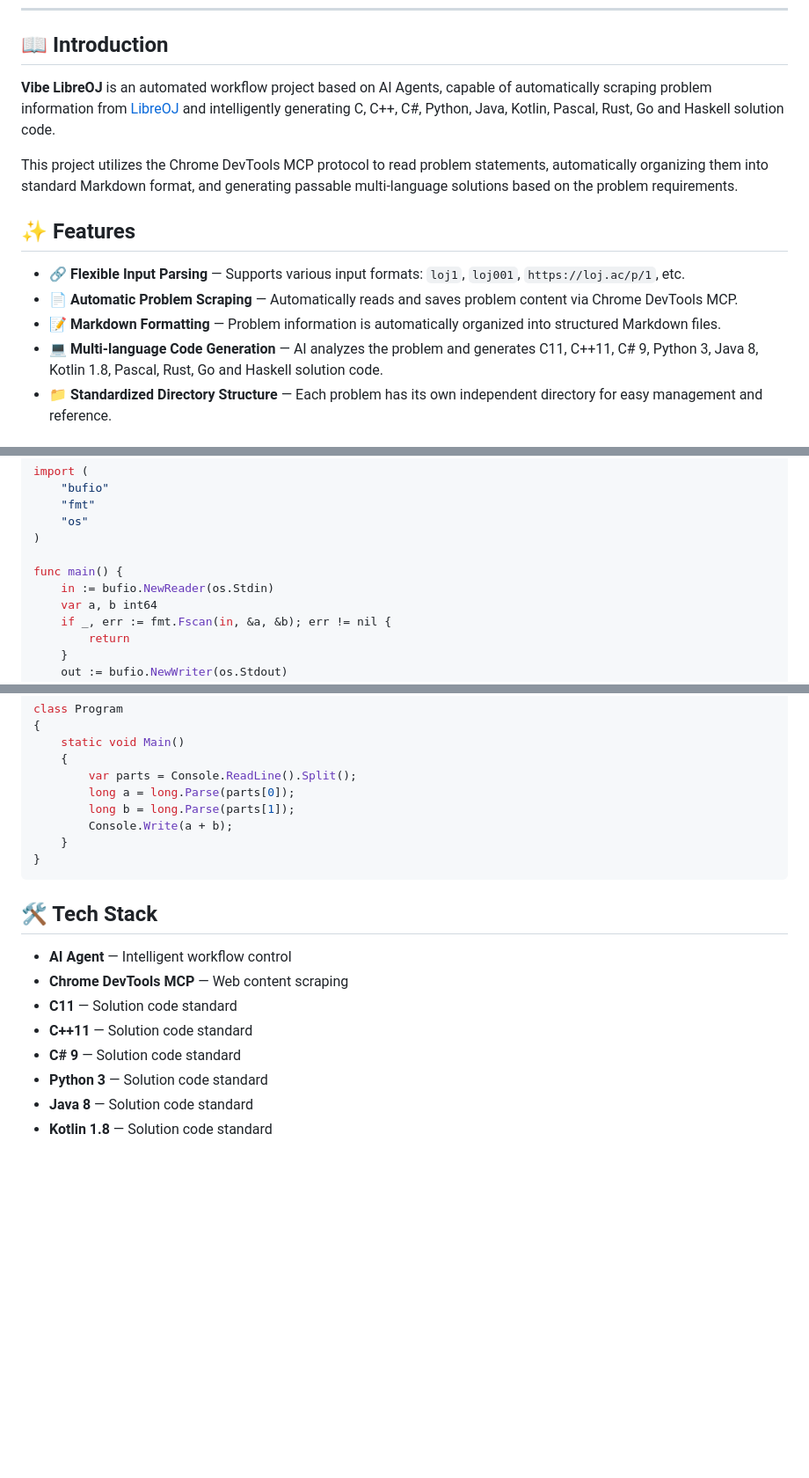
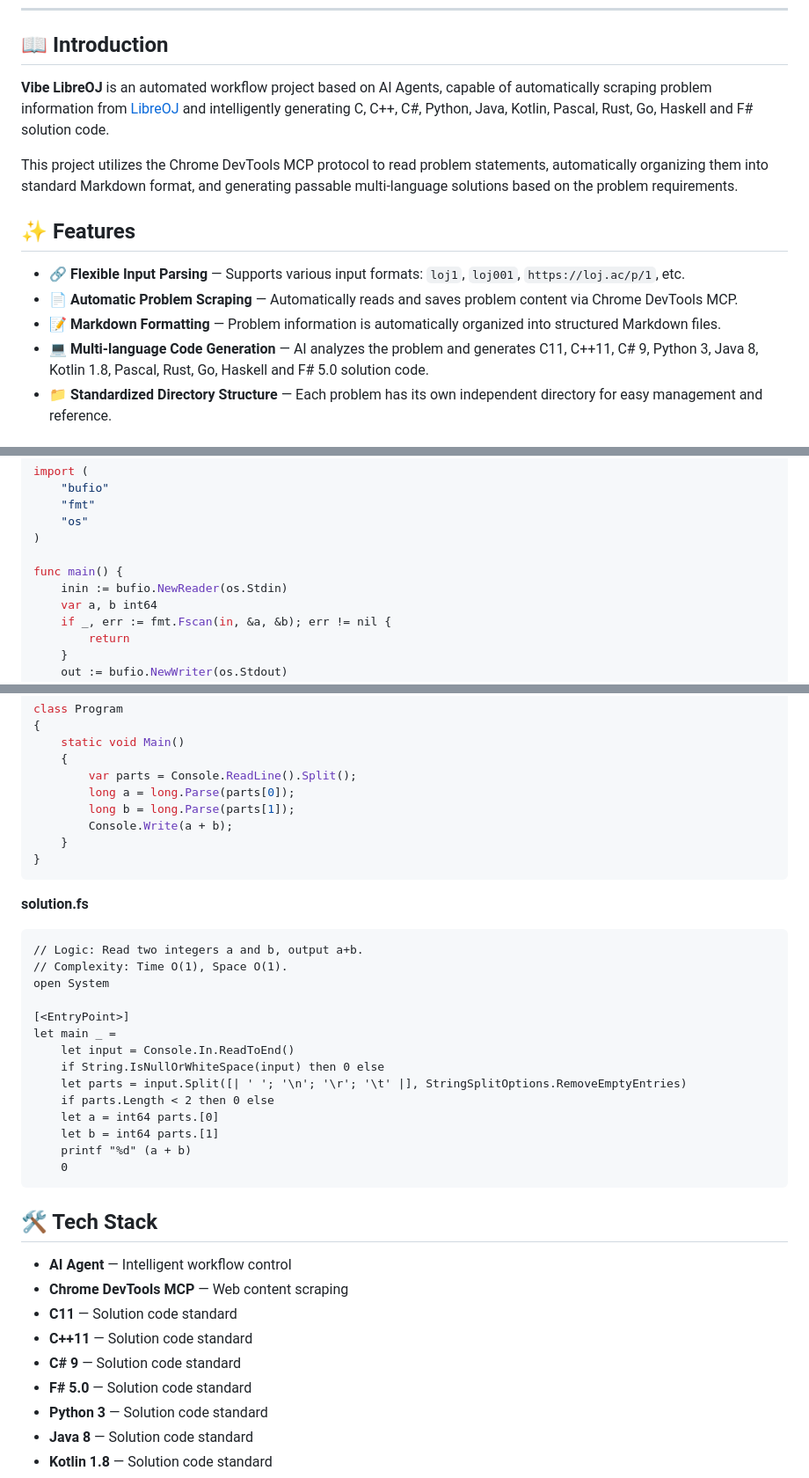
Before and after one commit to zym9863/Vibe-LibreOJ, a Markdown page: README-EN.md, 3 parts joined by grey strips. Shown at 88% size. GitHub-like rendering; blank space fills up the shorter version.

````diff
--- a/README-EN.md
+++ b/README-EN.md
@@ -25,7 +26,7 @@
 
 ## 📖 Introduction
 
-**Vibe LibreOJ** is an automated workflow project based on AI Agents, capable of automatically scraping problem information from [LibreOJ](https://loj.ac) and intelligently generating C, C++, C#, Python, Java, Kotlin, Pascal, Rust, Go and Haskell solution code.
+**Vibe LibreOJ** is an automated workflow project based on AI Agents, capable of automatically scraping problem information from [LibreOJ](https://loj.ac) and intelligently generating C, C++, C#, Python, Java, Kotlin, Pascal, Rust, Go, Haskell and F# solution code.
 
 This project utilizes the Chrome DevTools MCP protocol to read problem statements, automatically organizing them into standard Markdown format, and generating passable multi-language solutions based on the problem requirements.
 
@@ -34,7 +35,7 @@ This project utilizes the Chrome DevTools MCP protocol to read problem statement
 - 🔗 **Flexible Input Parsing** — Supports various input formats: `loj1`, `loj001`, `https://loj.ac/p/1`, etc.
 - 📄 **Automatic Problem Scraping** — Automatically reads and saves problem content via Chrome DevTools MCP.
 - 📝 **Markdown Formatting** — Problem information is automatically organized into structured Markdown files.
-- 💻 **Multi-language Code Generation** — AI analyzes the problem and generates C11, C++11, C# 9, Python 3, Java 8, Kotlin 1.8, Pascal, Rust, Go and Haskell solution code.
+- 💻 **Multi-language Code Generation** — AI analyzes the problem and generates C11, C++11, C# 9, Python 3, Java 8, Kotlin 1.8, Pascal, Rust, Go, Haskell and F# 5.0 solution code.
 - 📁 **Standardized Directory Structure** — Each problem has its own independent directory for easy management and reference.
 
 ## 🚀 Quick Start
@@ -236,7 +239,7 @@ import (
 )
 
 func main() {
-	in := bufio.NewReader(os.Stdin)
+	inin := bufio.NewReader(os.Stdin)
 	var a, b int64
 	if _, err := fmt.Fscan(in, &a, &b); err != nil {
 		return
@@ -277,6 +280,24 @@ class Program
 }
 ```
 
+**solution.fs**
+```fsharp
+// Logic: Read two integers a and b, output a+b.
+// Complexity: Time O(1), Space O(1).
+open System
+
+[<EntryPoint>]
+let main _ =
+    let input = Console.In.ReadToEnd()
+    if String.IsNullOrWhiteSpace(input) then 0 else
+    let parts = input.Split([| ' '; '\n'; '\r'; '\t' |], StringSplitOptions.RemoveEmptyEntries)
+    if parts.Length < 2 then 0 else
+    let a = int64 parts.[0]
+    let b = int64 parts.[1]
+    printf "%d" (a + b)
+    0
+```
+
 ## 🛠️ Tech Stack
 
 - **AI Agent** — Intelligent workflow control
@@ -284,6 +305,7 @@ class Program
 - **C11** — Solution code standard
 - **C++11** — Solution code standard
 - **C# 9** — Solution code standard
+- **F# 5.0** — Solution code standard
 - **Python 3** — Solution code standard
 - **Java 8** — Solution code standard
 - **Kotlin 1.8** — Solution code standard
````
Also changed, not shown: other parts of README-EN.md (+4 -1 lines), README.md (+27 -5 lines).
